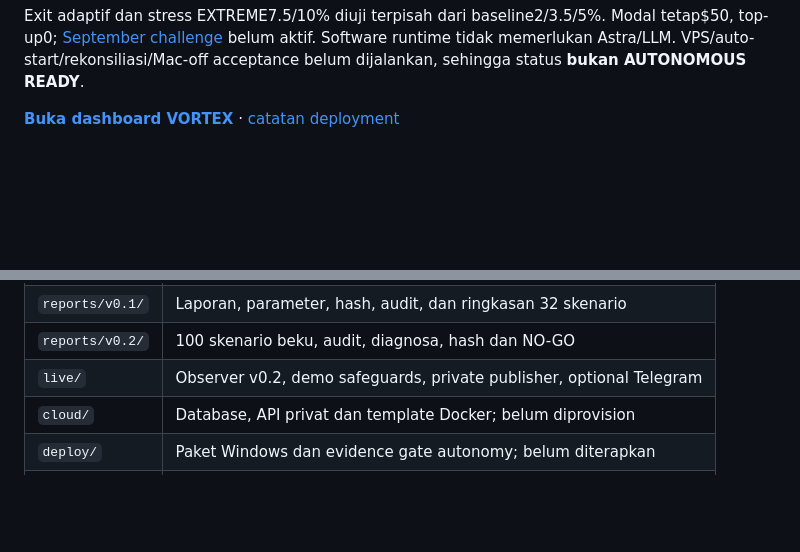
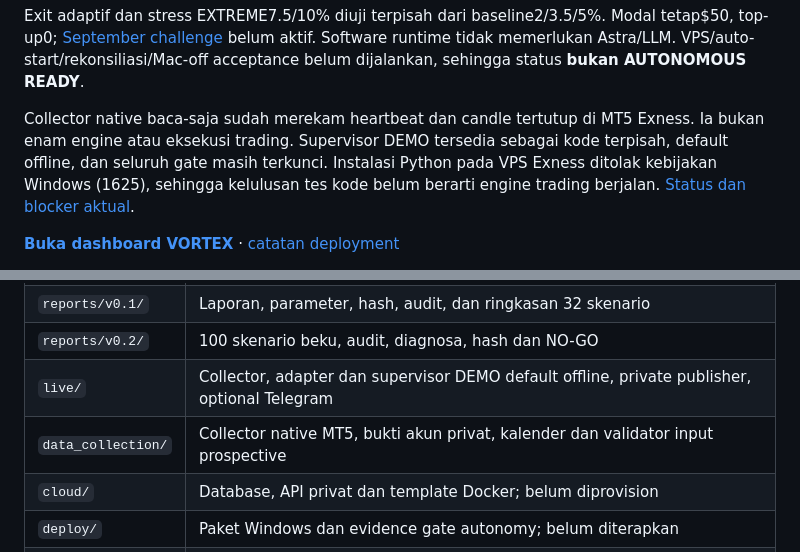
Before and after one commit to achaer31/VORTEX, a Markdown page: README.md, 2 parts joined by grey strips. Drawn GitHub-style; blank space fills up the shorter version.

Commit message:
Document verified Exness capture and remaining execution gates

```diff
--- a/README.md
+++ b/README.md
@@ -12,6 +12,12 @@ Exit adaptif dan stress EXTREME7.5/10% diuji terpisah dari baseline2/3.5/5%.
 Modal tetap$50, top-up0; [September challenge](challenge/README.md) belum aktif.
 Software runtime tidak memerlukan Astra/LLM. VPS/auto-start/rekonsiliasi/Mac-off
 acceptance belum dijalankan, sehingga status **bukan AUTONOMOUS READY**.
+
+Collector native baca-saja sudah merekam heartbeat dan candle tertutup di MT5
+Exness. Ia bukan enam engine atau eksekusi trading. Supervisor DEMO tersedia
+sebagai kode terpisah, default offline, dan seluruh gate masih terkunci. Instalasi Python
+pada VPS Exness ditolak kebijakan Windows (1625), sehingga kelulusan tes kode
+belum berarti engine trading berjalan. [Status dan blocker aktual](docs/DEPLOYMENT.md).
 
 **[Buka dashboard VORTEX](https://vortex-xau.vercel.app)** · [catatan deployment](docs/DEPLOYMENT.md)
 
@@ -31,7 +37,8 @@ acceptance belum dijalankan, sehingga status **bukan AUTONOMOUS READY**.
 | `research_v02/` | Model baru modular, adaptive exits, risk gate, walk-forward,73 tes |
 | `reports/v0.1/` | Laporan, parameter, hash, audit, dan ringkasan 32 skenario |
 | `reports/v0.2/` |100 skenario beku, audit, diagnosa, hash dan NO-GO |
-| `live/` | Observer v0.2, demo safeguards, private publisher, optional Telegram |
+| `live/` | Collector, adapter dan supervisor DEMO default offline, private publisher, optional Telegram |
+| `data_collection/` | Collector native MT5, bukti akun privat, kalender dan validator input prospective |
 | `cloud/` | Database, API privat dan template Docker; belum diprovision |
 | `deploy/` | Paket Windows dan evidence gate autonomy; belum diterapkan |
 | `dashboard/` | Tampilan web dan cuplikan historis yang disiapkan untuk publikasi |
```
Also changed, not shown: CHANGELOG.md (+14 -0 lines), docs/DEPLOYMENT.md (+41 -2 lines).
